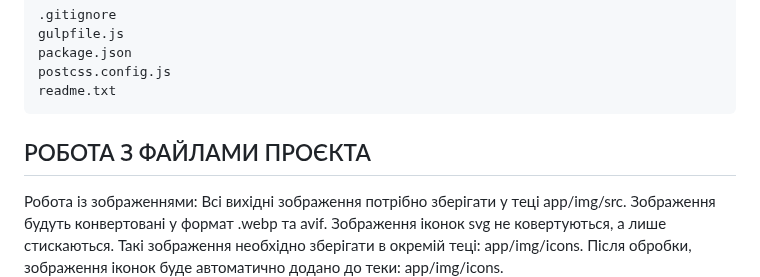
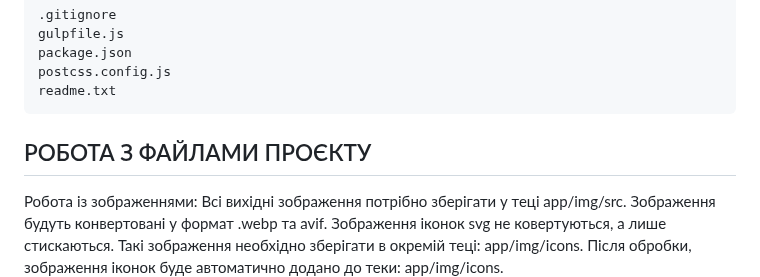
Before and after one commit to ovcharovcoder/gulp-start, a Markdown page: README.md, the part around the change. GitHub-like rendering.

````diff
--- a/README.md
+++ b/README.md
@@ -88,7 +88,7 @@ readme.txt
 ```
 
 
-РОБОТА З ФАЙЛАМИ ПРОЄКТА
+РОБОТА З ФАЙЛАМИ ПРОЄКТУ
 ---------------------------------------------------
 
 Робота із зображеннями:
````
